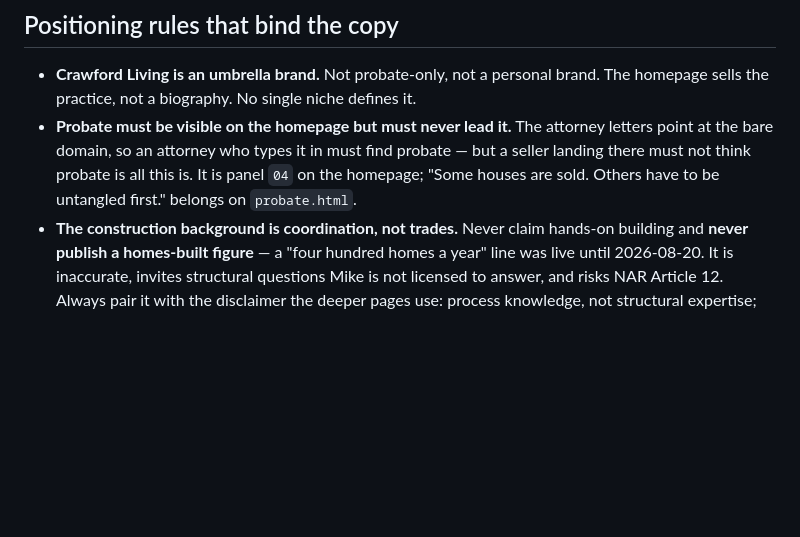
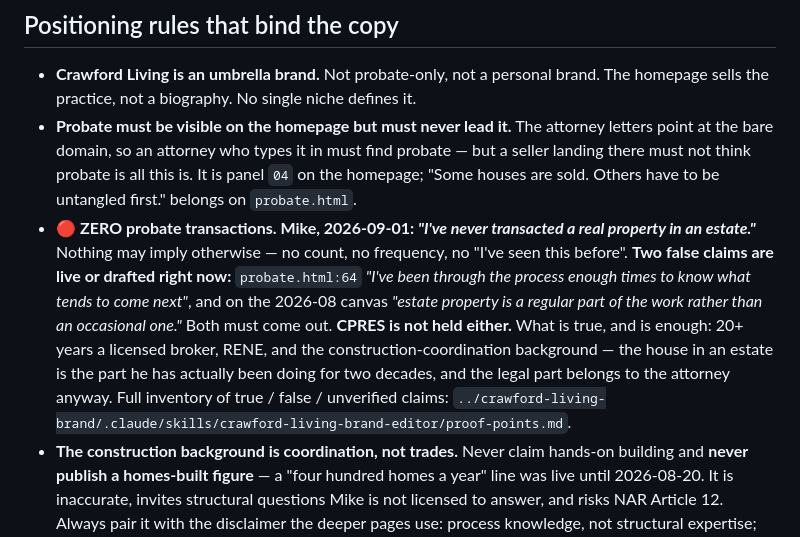
Before and after one commit to FlaRealtorMike/crawford-living-website, a Markdown page: CLAUDE.md, the part around the change. Drawn GitHub-style; blank space fills up the shorter version.

Commit message:
Flag the zero-probate-transactions constraint on the copy rules
Mike has never transacted a property in an estate. Added to the
positioning rules that bind the copy, alongside the construction-claim
rule it most resembles, with the two false claims named: probate.html:64
and the canvas attorneys line. CPRES is not held either.

Points at proof-points.md for the full true / false / unverified
inventory rather than duplicating it here.

Co-Authored-By: Claude Opus 5 <noreply@anthropic.com>

```diff
--- a/CLAUDE.md
+++ b/CLAUDE.md
@@ -212,6 +212,16 @@ eXp's stock red. Keep it that way.
   point at the bare domain, so an attorney who types it in must find probate — but a seller
   landing there must not think probate is all this is. It is panel `04` on the homepage;
   "Some houses are sold. Others have to be untangled first." belongs on `probate.html`.
+- 🔴 **ZERO probate transactions. Mike, 2026-09-01: *"I've never transacted a real property in an
+  estate."*** Nothing may imply otherwise — no count, no frequency, no "I've seen this before".
+  **Two false claims are live or drafted right now:** `probate.html:64` *"I've been through the
+  process enough times to know what tends to come next"*, and on the 2026-08 canvas
+  *"estate property is a regular part of the work rather than an occasional one."* Both must come
+  out. **CPRES is not held either.** What is true, and is enough: 20+ years a licensed broker,
+  RENE, and the construction-coordination background — the house in an estate is the part he has
+  actually been doing for two decades, and the legal part belongs to the attorney anyway. Full
+  inventory of true / false / unverified claims:
+  `../crawford-living-brand/.claude/skills/crawford-living-brand-editor/proof-points.md`.
 - **The construction background is coordination, not trades.** Never claim hands-on building
   and **never publish a homes-built figure** — a "four hundred homes a year" line was live
   until 2026-08-20. It is inaccurate, invites structural questions Mike is not licensed to
```
